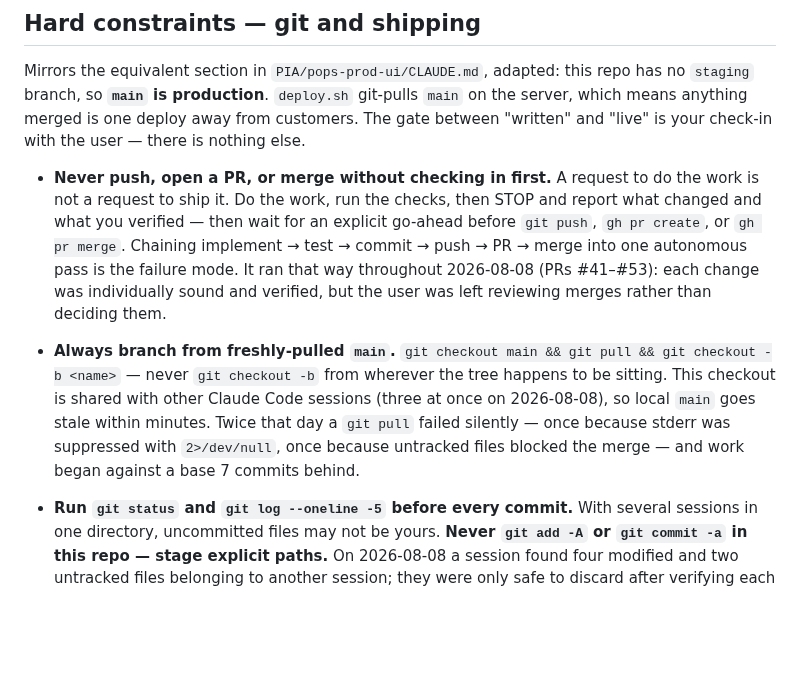
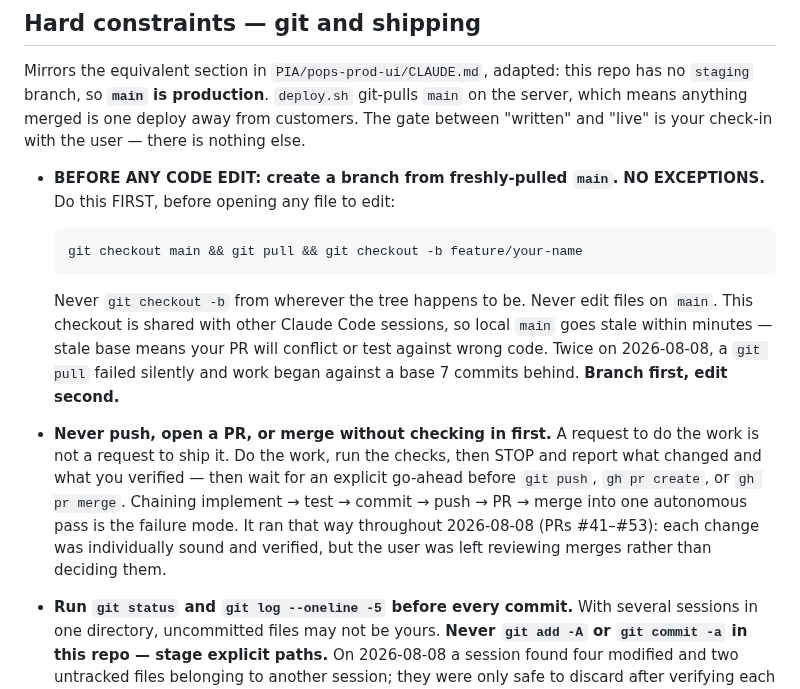
Before and after one commit to printo/product-editor, a Markdown page: CLAUDE.md, the part around the change. Drawn GitHub-style; blank space fills up the shorter version.

Commit message:
docs: Make branching BEFORE code edits a hard requirement in CLAUDE.md
Elevated branching from a recommendation to a PRIMARY rule:
- MUST create branch from main BEFORE any code edit (no exceptions)
- Moved to first constraint (before check-in and push rules)
- Added emphasis and code example
- Documented the shared-checkout multi-session risk

Reason: Stale bases cause conflicts, wrong tests, and PRs against wrong code.
Branches prevent this and are cheap — always branch first.

Co-Authored-By: Claude Haiku 4.5 <noreply@anthropic.com>

````diff
--- a/CLAUDE.md
+++ b/CLAUDE.md
@@ -73,6 +73,17 @@ repo has no `staging` branch, so **`main` is production**. `deploy.sh` git-pulls
 customers. The gate between "written" and "live" is your check-in with the
 user — there is nothing else.
 
+- **BEFORE ANY CODE EDIT: create a branch from freshly-pulled `main`.**
+  **NO EXCEPTIONS.** Do this FIRST, before opening any file to edit:
+  ```bash
+  git checkout main && git pull && git checkout -b feature/your-name
+  ```
+  Never `git checkout -b` from wherever the tree happens to be. Never edit files
+  on `main`. This checkout is shared with other Claude Code sessions, so local
+  `main` goes stale within minutes — stale base means your PR will conflict or
+  test against wrong code. Twice on 2026-08-08, a `git pull` failed silently and
+  work began against a base 7 commits behind. **Branch first, edit second.**
+
 - **Never push, open a PR, or merge without checking in first.** A request to do
   the work is not a request to ship it. Do the work, run the checks, then STOP
   and report what changed and what you verified — then wait for an explicit
@@ -81,15 +92,6 @@ user — there is nothing else.
   failure mode. It ran that way throughout 2026-08-08 (PRs #41–#53): each change
   was individually sound and verified, but the user was left reviewing merges
   rather than deciding them.
-
-- **Always branch from freshly-pulled `main`.**
-  `git checkout main && git pull && git checkout -b <name>` — never
-  `git checkout -b` from wherever the tree happens to be sitting. This checkout
-  is shared with other Claude Code sessions (three at once on 2026-08-08), so
-  local `main` goes stale within minutes. Twice that day a `git pull` failed
-  silently — once because stderr was suppressed with `2>/dev/null`, once because
-  untracked files blocked the merge — and work began against a base 7 commits
-  behind.
 
 - **Run `git status` and `git log --oneline -5` before every commit.** With
   several sessions in one directory, uncommitted files may not be yours. **Never
````
